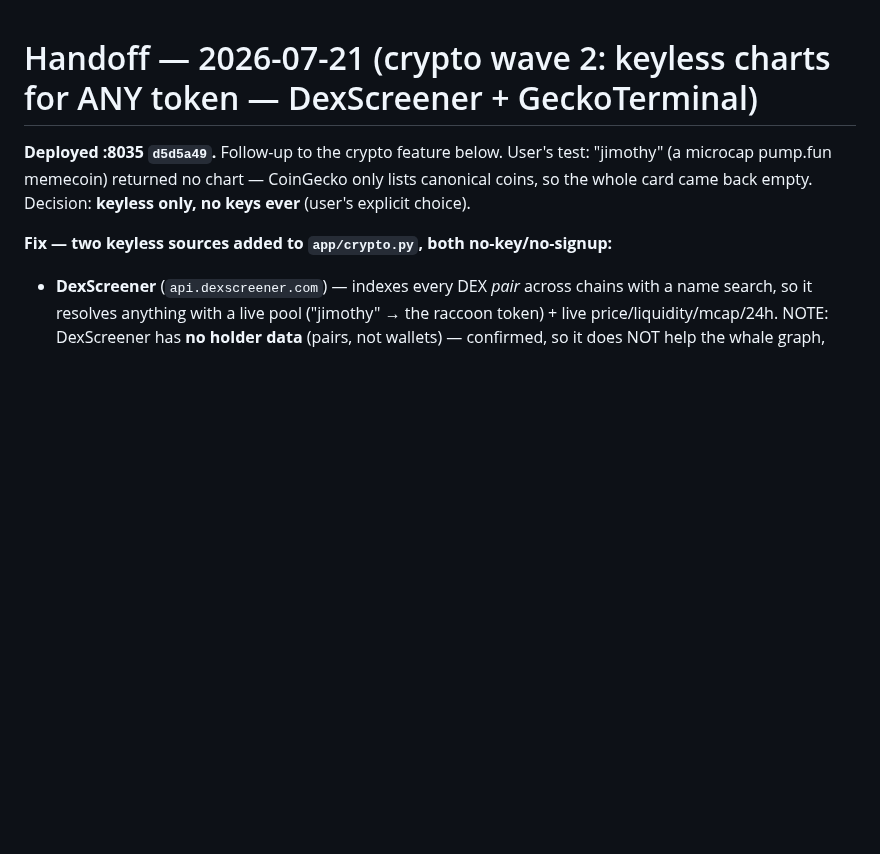
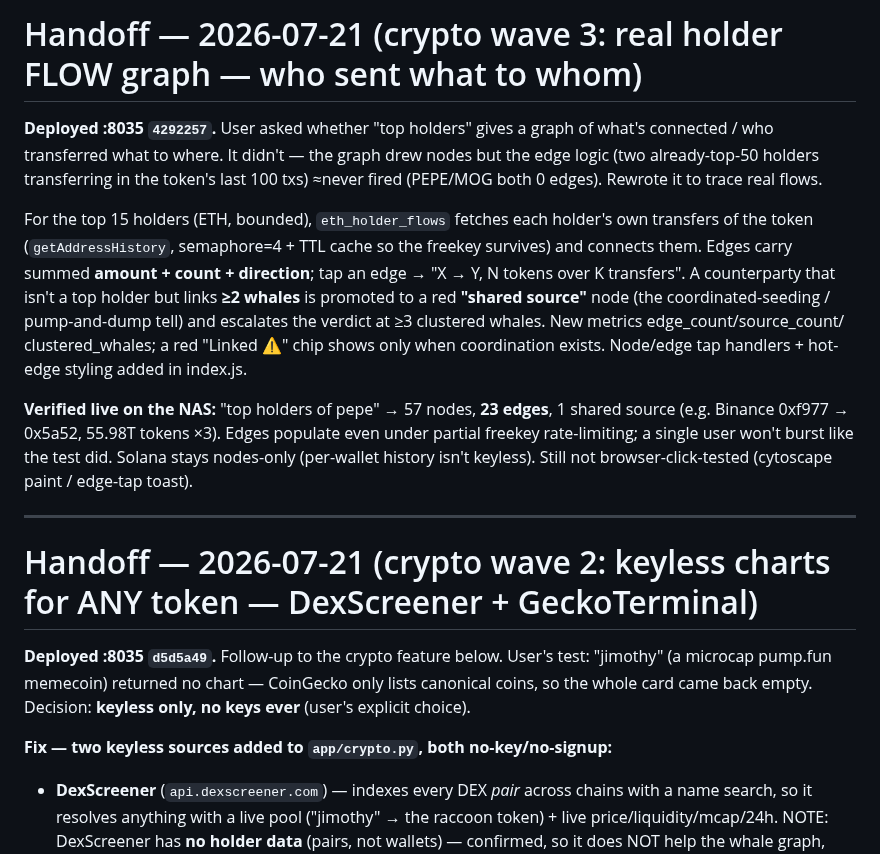
Before and after one commit to LazyCat420/HTML-Notes, a Markdown page: HANDOFF.md, the part around the change. Rendered like a GitHub page; blank space fills up the shorter version.

Commit message:
handoff: crypto wave 3 — real holder flow graph
Co-Authored-By: Claude Opus 4.8 (1M context) <noreply@anthropic.com>

```diff
--- a/HANDOFF.md
+++ b/HANDOFF.md
@@ -1,3 +1,29 @@
+# Handoff — 2026-07-21 (crypto wave 3: real holder FLOW graph — who sent what to whom)
+
+**Deployed :8035 `4292257`.** User asked whether "top holders" gives a graph of
+what's connected / who transferred what to where. It didn't — the graph drew
+nodes but the edge logic (two already-top-50 holders transferring in the token's
+last 100 txs) ≈never fired (PEPE/MOG both 0 edges). Rewrote it to trace real
+flows.
+
+For the top 15 holders (ETH, bounded), `eth_holder_flows` fetches each holder's
+own transfers of the token (`getAddressHistory`, semaphore=4 + TTL cache so the
+freekey survives) and connects them. Edges carry summed **amount + count +
+direction**; tap an edge → "X → Y, N tokens over K transfers". A counterparty
+that isn't a top holder but links **≥2 whales** is promoted to a red **"shared
+source"** node (the coordinated-seeding / pump-and-dump tell) and escalates the
+verdict at ≥3 clustered whales. New metrics edge_count/source_count/
+clustered_whales; a red "Linked ⚠" chip shows only when coordination exists.
+Node/edge tap handlers + hot-edge styling added in index.js.
+
+**Verified live on the NAS:** "top holders of pepe" → 57 nodes, **23 edges**, 1
+shared source (e.g. Binance 0xf977 → 0x5a52, 55.98T tokens ×3). Edges populate
+even under partial freekey rate-limiting; a single user won't burst like the test
+did. Solana stays nodes-only (per-wallet history isn't keyless). Still not
+browser-click-tested (cytoscape paint / edge-tap toast).
+
+---
+
 # Handoff — 2026-07-21 (crypto wave 2: keyless charts for ANY token — DexScreener + GeckoTerminal)
 
 **Deployed :8035 `d5d5a49`.** Follow-up to the crypto feature below. User's test:
```
